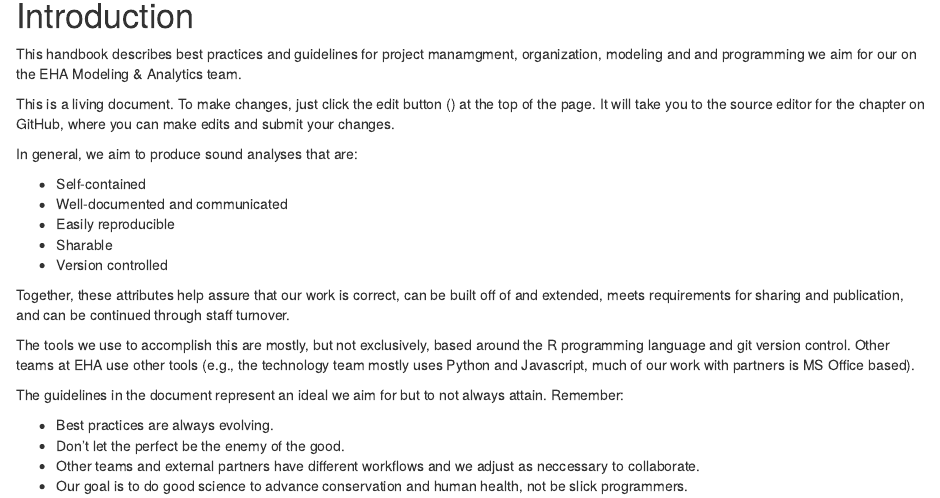
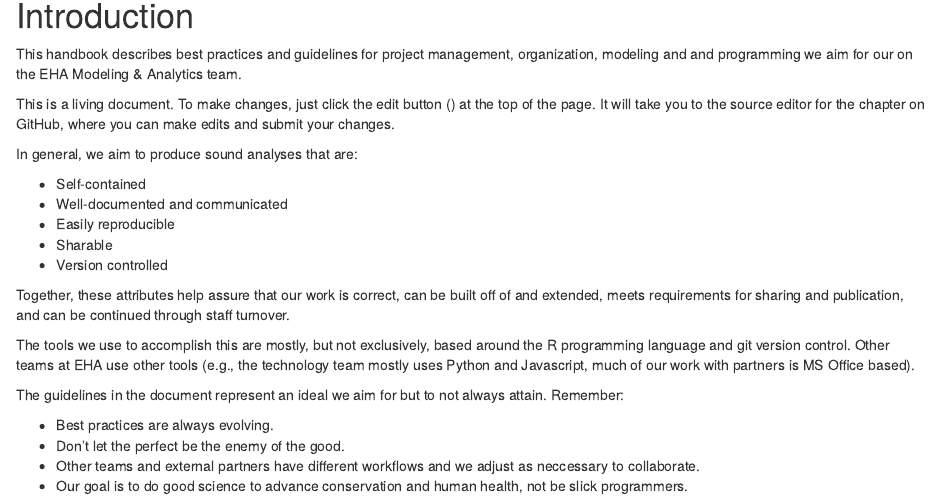
Before and after one commit to ecohealthalliance/eha-ma-handbook, an R Markdown document (index.Rmd): the page in a window 1100 px wide, from 160 px down. Rendered offline with R 4.5, knitr and Pandoc, with nearby package versions; drawn as R Markdown's standard HTML page in place of the format the file asks for.

Commit message:
Update index.Rmd

```diff
--- a/index.Rmd
+++ b/index.Rmd
@@ -14,7 +14,7 @@ favicon: "favicon.png"
 
 # Introduction {#introduction .unnumbered}
 
-This handbook describes best practices and guidelines for project manamgment,
+This handbook describes best practices and guidelines for project management,
 organization, modeling and and programming we aim for our on the EHA Modeling &
 Analytics team.
 
```
